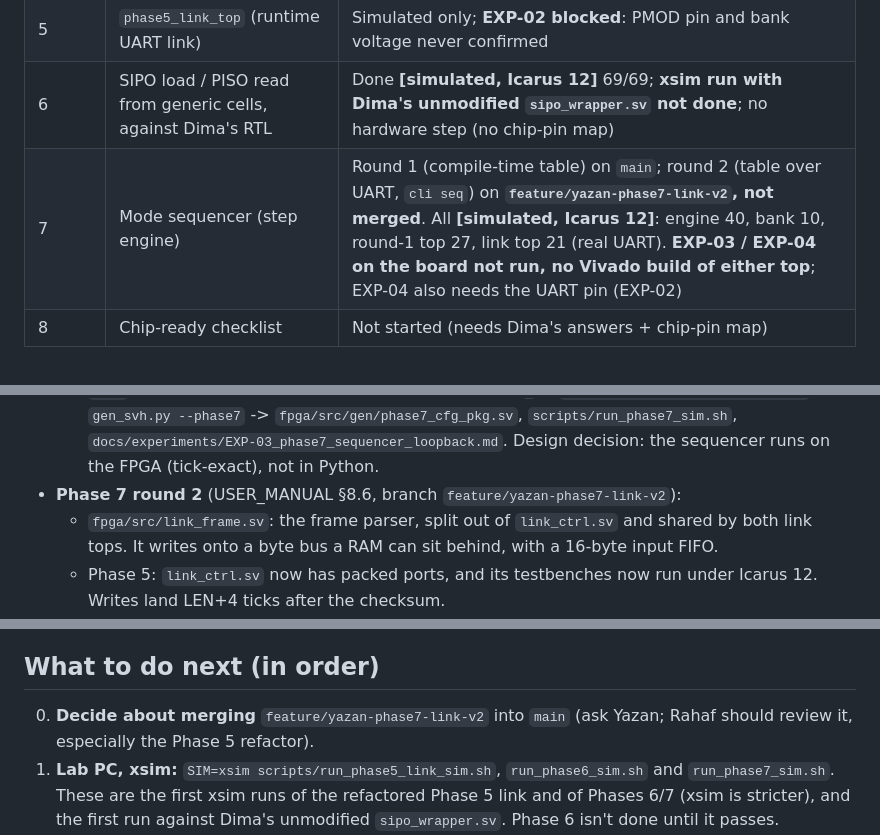
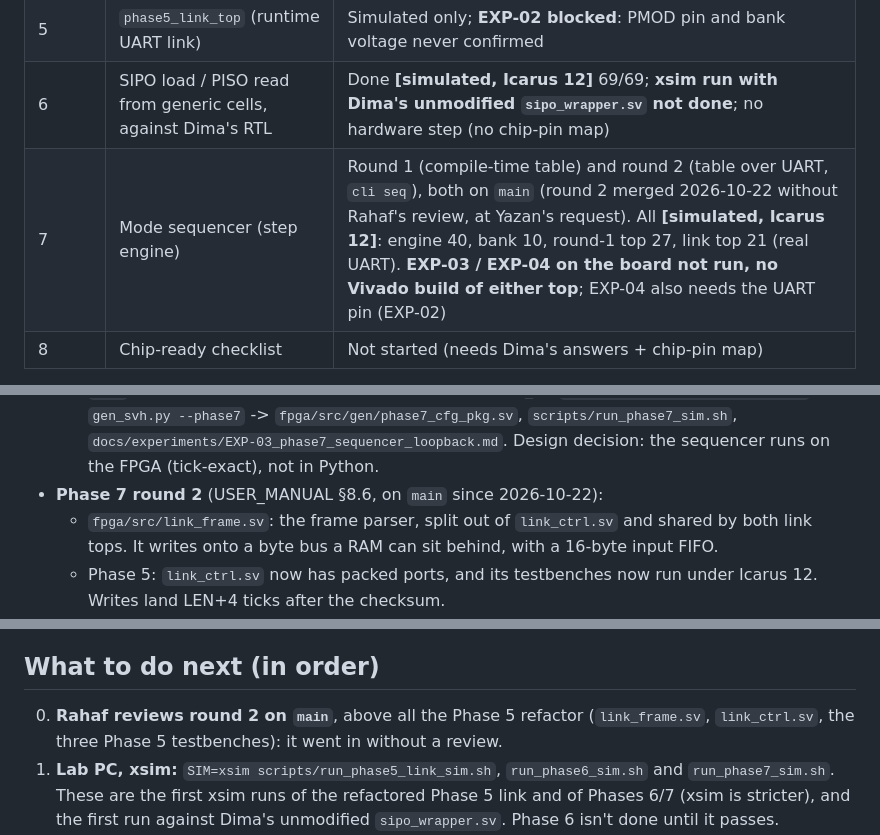
Before and after one commit to yazanrabea/FPGA-controller, a Markdown page: docs/HANDOFF.md, 3 parts joined by grey strips. Rendered like a GitHub page.

```diff
--- a/docs/HANDOFF.md
+++ b/docs/HANDOFF.md
@@ -14,7 +14,7 @@
 | 4 | `phase4_loopback_top` (compile-time config, loopback pairs 0-4) | Bitstream builds in Vivado (timing met); **EXP-01 on the board not run** |
 | 5 | `phase5_link_top` (runtime UART link) | Simulated only; **EXP-02 blocked**: PMOD pin and bank voltage never confirmed |
 | 6 | SIPO load / PISO read from generic cells, against Dima's RTL | Done **[simulated, Icarus 12]** 69/69; **xsim run with Dima's unmodified `sipo_wrapper.sv` not done**; no hardware step (no chip-pin map) |
-| 7 | Mode sequencer (step engine) | Round 1 (compile-time table) on `main`; round 2 (table over UART, `cli seq`) on **`feature/yazan-phase7-link-v2`, not merged**. All **[simulated, Icarus 12]**: engine 40, bank 10, round-1 top 27, link top 21 (real UART). **EXP-03 / EXP-04 on the board not run, no Vivado build of either top**; EXP-04 also needs the UART pin (EXP-02) |
+| 7 | Mode sequencer (step engine) | Round 1 (compile-time table) and round 2 (table over UART, `cli seq`), both on `main` (round 2 merged 2026-10-22 without Rahaf's review, at Yazan's request). All **[simulated, Icarus 12]**: engine 40, bank 10, round-1 top 27, link top 21 (real UART). **EXP-03 / EXP-04 on the board not run, no Vivado build of either top**; EXP-04 also needs the UART pin (EXP-02) |
 | 8 | Chip-ready checklist | Not started (needs Dima's answers + chip-pin map) |
 
 Phases 6 and 7 were pushed straight to `main` on 2026-10-22 at Yazan's request, **without
@@ -36,7 +36,7 @@ Rahaf's review** (`docs/decisions.md`). PR #1 (Phase 6) describes what to check.
   -> `gen_svh.py --phase7` -> `fpga/src/gen/phase7_cfg_pkg.sv`, `scripts/run_phase7_sim.sh`,
   `docs/experiments/EXP-03_phase7_sequencer_loopback.md`. Design decision: the sequencer
   runs on the FPGA (tick-exact), not in Python.
-- **Phase 7 round 2** (USER_MANUAL §8.6, branch `feature/yazan-phase7-link-v2`):
+- **Phase 7 round 2** (USER_MANUAL §8.6, on `main` since 2026-10-22):
   - `fpga/src/link_frame.sv`: the frame parser, split out of `link_ctrl.sv` and shared by both link tops. It writes onto a byte bus a RAM can sit behind, with a 16-byte input FIFO.
   - Phase 5: `link_ctrl.sv` now has packed ports, and its testbenches now run under Icarus 12. Writes land LEN+4 ticks after the checksum.
   - `fpga/src/seq_bank.sv`: the step-table RAM plus the prefetched next-step bank (~40 ticks per step). `seq_engine.sv` waits for it and sets LATE when it has to.
@@ -77,8 +77,8 @@ Rahaf's review** (`docs/decisions.md`). PR #1 (Phase 6) describes what to check.
 
 ## What to do next (in order)
 
-0. **Decide about merging** `feature/yazan-phase7-link-v2` into `main` (ask Yazan; Rahaf should
-   review it, especially the Phase 5 refactor).
+0. **Rahaf reviews round 2 on `main`**, above all the Phase 5 refactor (`link_frame.sv`,
+   `link_ctrl.sv`, the three Phase 5 testbenches): it went in without a review.
 1. **Lab PC, xsim:** `SIM=xsim scripts/run_phase5_link_sim.sh`, `run_phase6_sim.sh` and
    `run_phase7_sim.sh`. These are the first xsim runs of the refactored Phase 5 link and of
    Phases 6/7 (xsim is stricter), and the first run against Dima's unmodified `sipo_wrapper.sv`.
```
Also changed, not shown: other parts of docs/HANDOFF.md (+1 -1 lines), docs/WORKLOG.md (+3 -2 lines), docs/decisions.md (+5 -0 lines).
